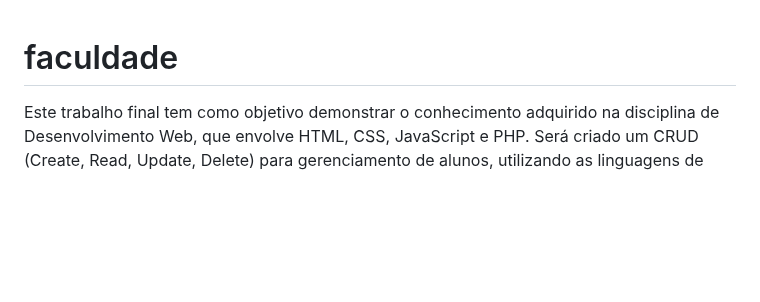
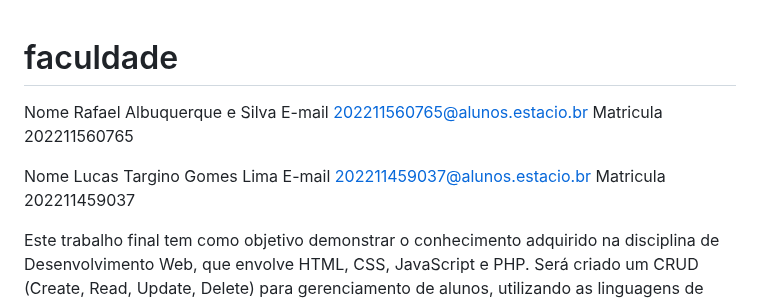
Before and after one commit to rafueru/faculdade, a Markdown page: README.md, the part around the change. GitHub-like rendering; blank space fills up the shorter version.

Commit message:
Update README.md
Alunos

```diff
--- a/README.md
+++ b/README.md
@@ -1,5 +1,12 @@
 # faculdade
 
+Nome Rafael Albuquerque e Silva
+E-mail 202211560765@alunos.estacio.br
+Matricula 202211560765
+
+Nome Lucas Targino Gomes Lima
+E-mail 202211459037@alunos.estacio.br
+Matricula 202211459037
 
 Este trabalho final tem como objetivo
 demonstrar o conhecimento adquirido na
```
